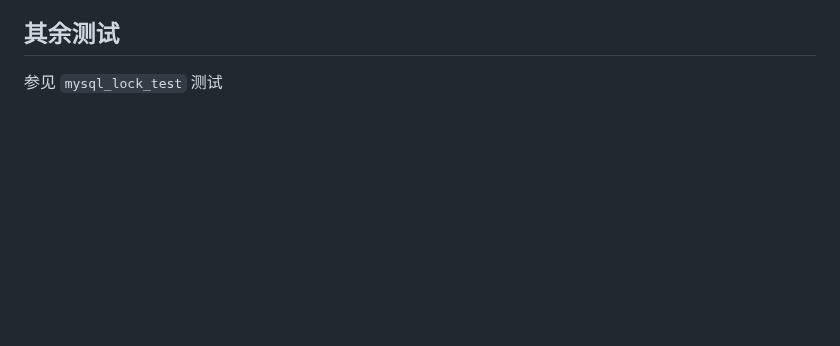
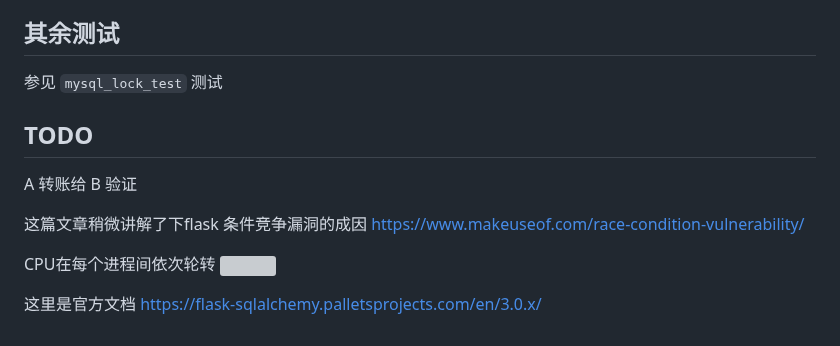
Before and after one commit to rayepeng/race-condition-flask, a Markdown page: README.md, the part around the change. GitHub-like rendering; blank space fills up the shorter version; grey boxes are pictures that could not be loaded.

Commit message:
feat: 🎸 后面要做的

```diff
--- a/README.md
+++ b/README.md
@@ -102,3 +102,20 @@ def withdraw2():
 ## 其余测试
 
 参见 `mysql_lock_test` 测试
+
+
+
+## TODO
+
+A 转账给 B 验证
+
+
+这篇文章稍微讲解了下flask 条件竞争漏洞的成因
+https://www.makeuseof.com/race-condition-vulnerability/
+
+CPU在每个进程间依次轮转
+![](https://static1.makeuseofimages.com/wordpress/wp-content/uploads/2022/11/round-robin-algorithm-diagram-drawing.jpg?q=50&fit=crop&w=1500&dpr=1.5)
+
+
+这里是官方文档
+https://flask-sqlalchemy.palletsprojects.com/en/3.0.x/
```
